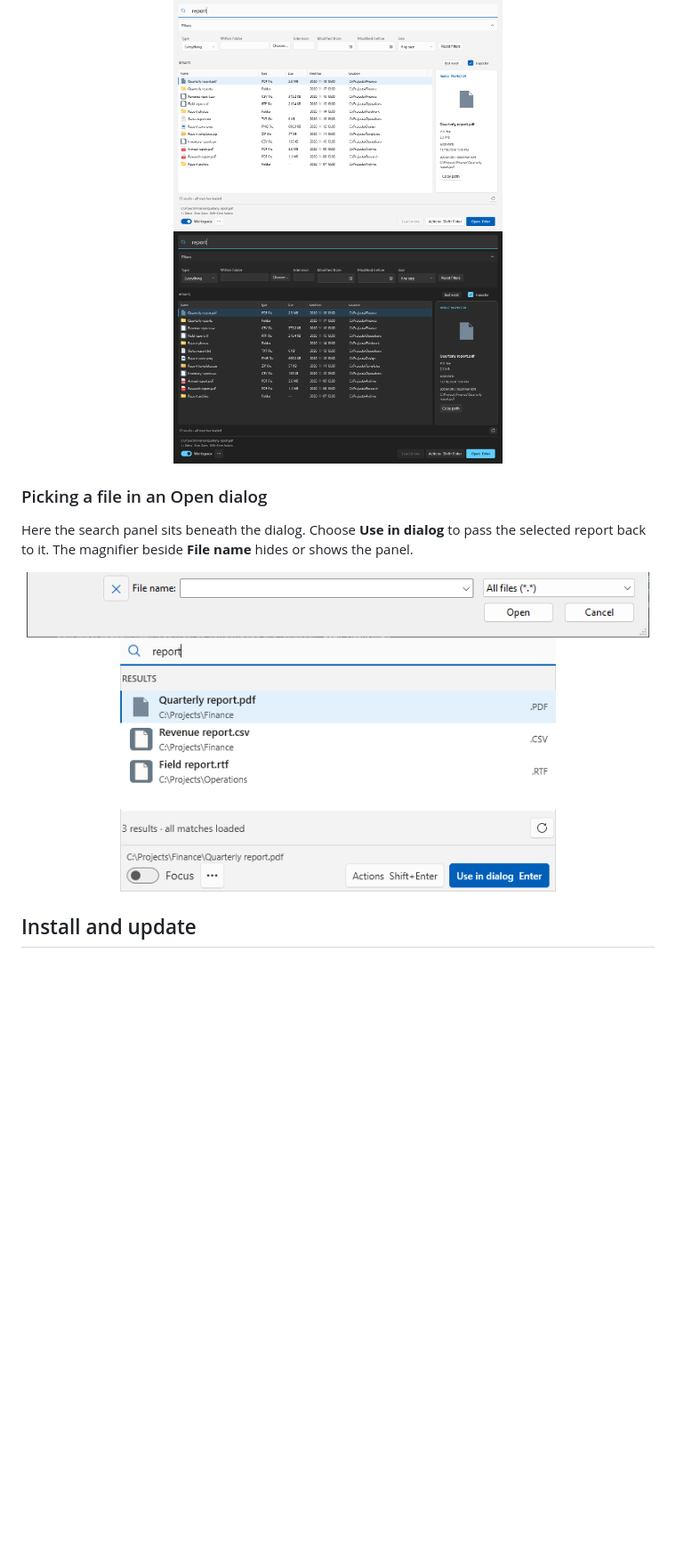
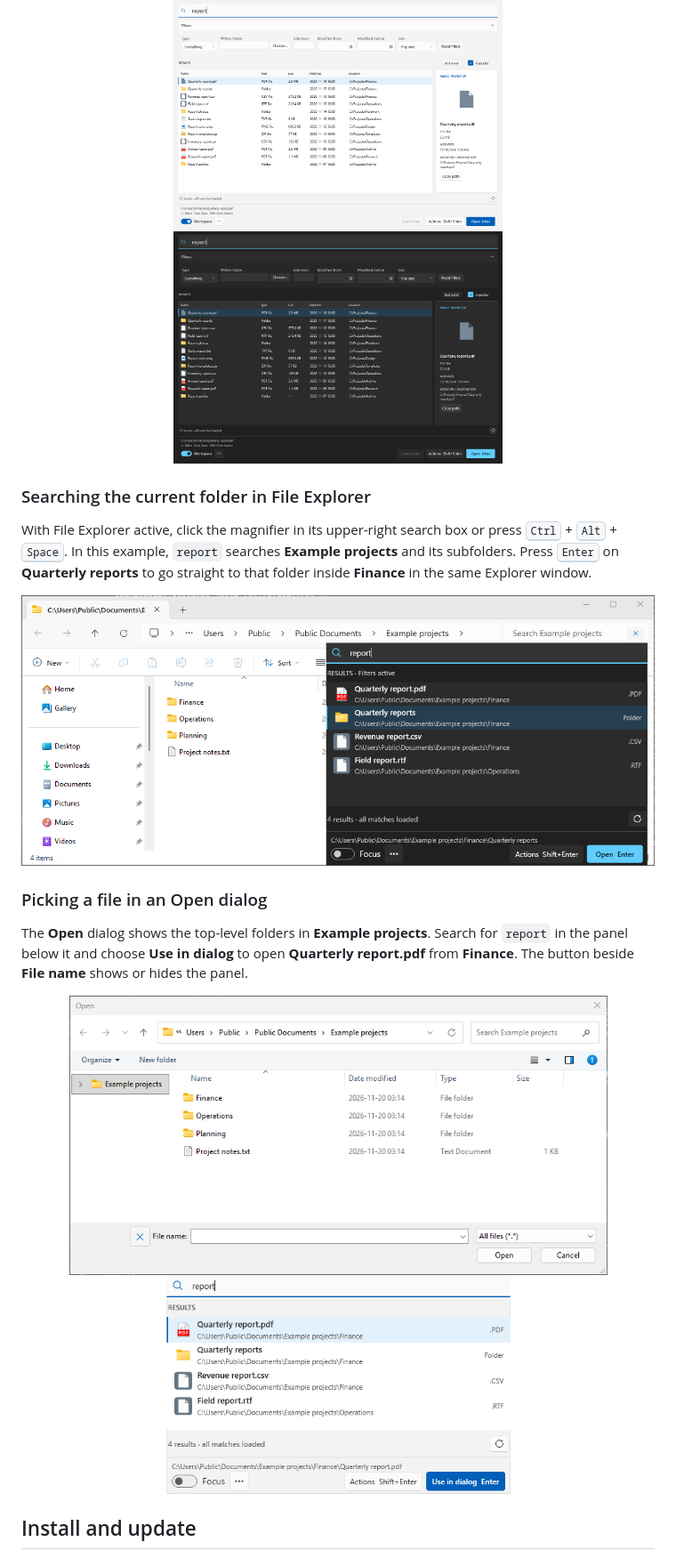
Before and after one commit to Thypari/SearchAndLaunch-Releases, a Markdown page: README.md, the part around the change. Shown at 89% size. GitHub-like rendering; pictures changed too: media/file-explorer.png (added), media/open-dialog.png; blank space fills up the shorter version.

Commit message:
Show full Open dialog and File Explorer search

```diff
--- a/README.md
+++ b/README.md
@@ -44,12 +44,20 @@ When several reports have similar names, compare their folders, sizes, and modif
   <a href="https://raw.githubusercontent.com/Thypari/SearchAndLaunch-Releases/main/media/workspace-dark.png"><img src="media/workspace-dark.png" width="370" alt="Dark Workspace showing the same reports, with folder and extension filters above the table."></a>
 </p>
 
+### Searching the current folder in File Explorer
+
+With File Explorer active, click the magnifier in its upper-right search box or press <kbd>Ctrl</kbd> + <kbd>Alt</kbd> + <kbd>Space</kbd>. In this example, `report` searches **Example projects** and its subfolders. Press <kbd>Enter</kbd> on **Quarterly reports** to go straight to that folder inside **Finance** in the same Explorer window.
+
+<p align="center">
+  <a href="https://raw.githubusercontent.com/Thypari/SearchAndLaunch-Releases/main/media/file-explorer.png"><img src="media/file-explorer.png" width="900" alt="File Explorer open to Example projects. An attached panel beneath the upper-right search box shows four matches for report, with the Quarterly reports folder selected."></a>
+</p>
+
 ### Picking a file in an Open dialog
 
-Here the search panel sits beneath the dialog. Choose **Use in dialog** to pass the selected report back to it. The magnifier beside **File name** hides or shows the panel.
+The **Open** dialog shows the top-level folders in **Example projects**. Search for `report` in the panel below it and choose **Use in dialog** to open **Quarterly report.pdf** from **Finance**. The button beside **File name** shows or hides the panel.
 
 <p align="center">
-  <a href="https://raw.githubusercontent.com/Thypari/SearchAndLaunch-Releases/main/media/open-dialog.png"><img src="media/open-dialog.png" width="700" alt="Windows Open dialog with an attached search panel showing three reports and a Use in dialog button."></a>
+  <a href="https://raw.githubusercontent.com/Thypari/SearchAndLaunch-Releases/main/media/open-dialog.png"><img src="media/open-dialog.png" width="800" alt="Full Windows Open dialog showing its folder list, File name field, and Open and Cancel buttons. The attached panel below has Quarterly report.pdf selected and a Use in dialog button."></a>
 </p>
 
 ## Install and update
```
